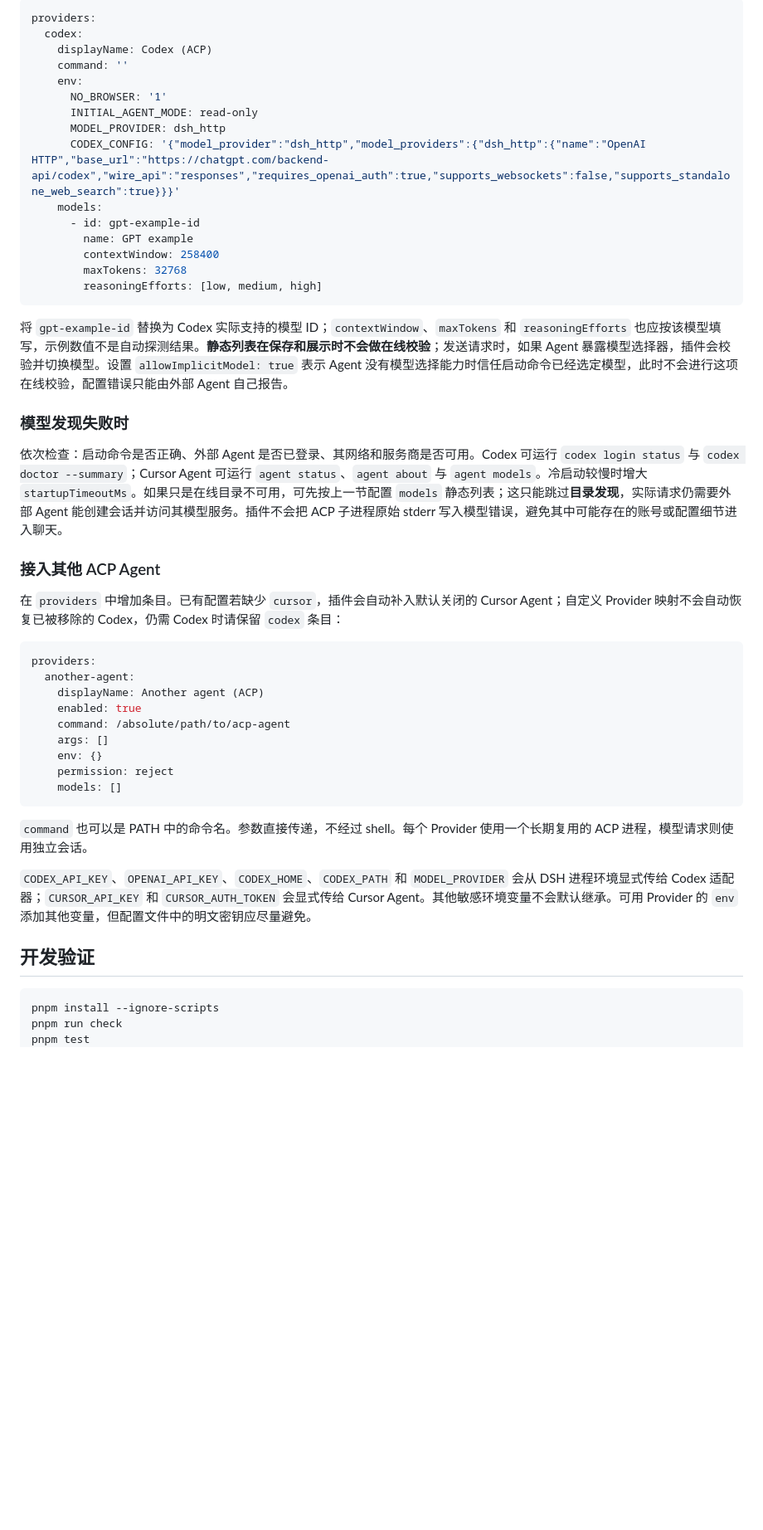
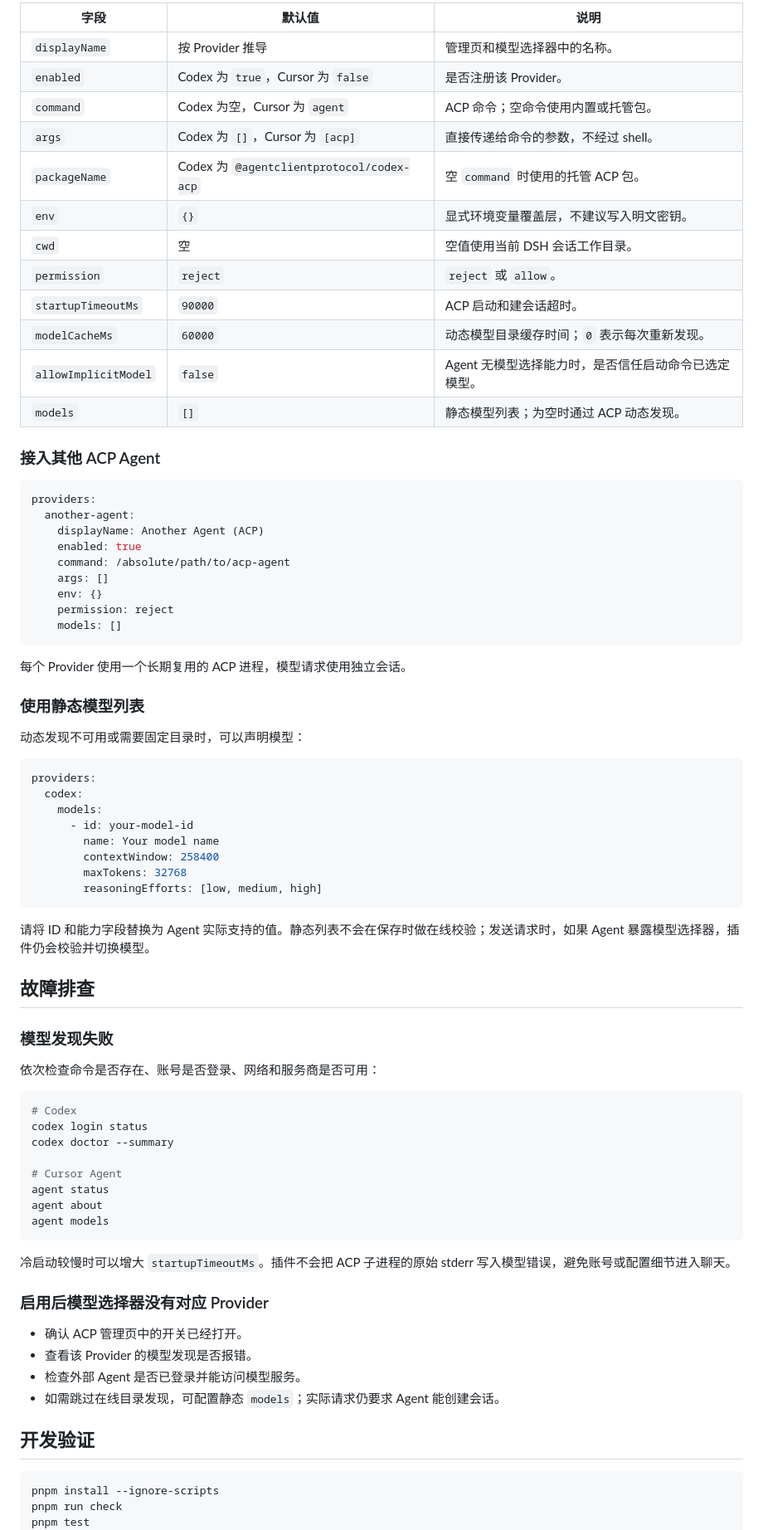
Before and after one commit to LPegasus/dsh-acp-bridge, a Markdown page: README.md, the part around one of its changes. Shown at 83% size. GitHub-like rendering; blank space fills up the shorter version.

````diff
--- a/README.md
+++ b/README.md
@@ -92,36 +177,25 @@ Provider 的开关和高级字段可在 Cordis 配置覆盖层中编辑；不要
 
-```yaml
-providers:
-  codex:
-    displayName: Codex (ACP)
-    command: ''
-    env:
-      NO_BROWSER: '1'
-      INITIAL_AGENT_MODE: read-only
-      MODEL_PROVIDER: dsh_http
-      CODEX_CONFIG: '{"model_provider":"dsh_http","model_providers":{"dsh_http":{"name":"OpenAI HTTP","base_url":"https://chatgpt.com/backend-api/codex","wire_api":"responses","requires_openai_auth":true,"supports_websockets":false,"supports_standalone_web_search":true}}}'
-    models:
-      - id: gpt-example-id
-        name: GPT example
-        contextWindow: 258400
-        maxTokens: 32768
-        reasoningEfforts: [low, medium, high]
-```
-
-将 `gpt-example-id` 替换为 Codex 实际支持的模型 ID；`contextWindow`、`maxTokens` 和 `reasoningEfforts` 也应按该模型填写，示例数值不是自动探测结果。**静态列表在保存和展示时不会做在线校验**；发送请求时，如果 Agent 暴露模型选择器，插件会校验并切换模型。设置 `allowImplicitModel: true` 表示 Agent 没有模型选择能力时信任启动命令已经选定模型，此时不会进行这项在线校验，配置错误只能由外部 Agent 自己报告。
-
-### 模型发现失败时
-
-依次检查：启动命令是否正确、外部 Agent 是否已登录、其网络和服务商是否可用。Codex 可运行 `codex login status` 与 `codex doctor --summary`；Cursor Agent 可运行 `agent status`、`agent about` 与 `agent models`。冷启动较慢时增大 `startupTimeoutMs`。如果只是在线目录不可用，可先按上一节配置 `models` 静态列表；这只能跳过**目录发现**，实际请求仍需要外部 Agent 能创建会话并访问其模型服务。插件不会把 ACP 子进程原始 stderr 写入模型错误，避免其中可能存在的账号或配置细节进入聊天。
+| 字段 | 默认值 | 说明 |
+| --- | --- | --- |
+| `displayName` | 按 Provider 推导 | 管理页和模型选择器中的名称。 |
+| `enabled` | Codex 为 `true`，Cursor 为 `false` | 是否注册该 Provider。 |
+| `command` | Codex 为空，Cursor 为 `agent` | ACP 命令；空命令使用内置或托管包。 |
+| `args` | Codex 为 `[]`，Cursor 为 `[acp]` | 直接传递给命令的参数，不经过 shell。 |
+| `packageName` | Codex 为 `@agentclientprotocol/codex-acp` | 空 `command` 时使用的托管 ACP 包。 |
+| `env` | `{}` | 显式环境变量覆盖层，不建议写入明文密钥。 |
+| `cwd` | 空 | 空值使用当前 DSH 会话工作目录。 |
+| `permission` | `reject` | `reject` 或 `allow`。 |
+| `startupTimeoutMs` | `90000` | ACP 启动和建会话超时。 |
+| `modelCacheMs` | `60000` | 动态模型目录缓存时间；`0` 表示每次重新发现。 |
+| `allowImplicitModel` | `false` | Agent 无模型选择能力时，是否信任启动命令已选定模型。 |
+| `models` | `[]` | 静态模型列表；为空时通过 ACP 动态发现。 |
 
 ### 接入其他 ACP Agent
-
-在 `providers` 中增加条目。已有配置若缺少 `cursor`，插件会自动补入默认关闭的 Cursor Agent；自定义 Provider 映射不会自动恢复已被移除的 Codex，仍需 Codex 时请保留 `codex` 条目：
 
 ```yaml
 providers:
   another-agent:
-    displayName: Another agent (ACP)
+    displayName: Another Agent (ACP)
     enabled: true
     command: /absolute/path/to/acp-agent
     args: []
@@ -130,13 +204,54 @@ providers:
     models: []
 ```
 
-`command` 也可以是 PATH 中的命令名。参数直接传递，不经过 shell。每个 Provider 使用一个长期复用的 ACP 进程，模型请求则使用独立会话。
+每个 Provider 使用一个长期复用的 ACP 进程，模型请求使用独立会话。
 
-`CODEX_API_KEY`、`OPENAI_API_KEY`、`CODEX_HOME`、`CODEX_PATH` 和 `MODEL_PROVIDER` 会从 DSH 进程环境显式传给 Codex 适配器；`CURSOR_API_KEY` 和 `CURSOR_AUTH_TOKEN` 会显式传给 Cursor Agent。其他敏感环境变量不会默认继承。可用 Provider 的 `env` 添加其他变量，但配置文件中的明文密钥应尽量避免。
+### 使用静态模型列表
+
+动态发现不可用或需要固定目录时，可以声明模型：
+
+```yaml
+providers:
+  codex:
+    models:
+      - id: your-model-id
+        name: Your model name
+        contextWindow: 258400
+        maxTokens: 32768
+        reasoningEfforts: [low, medium, high]
+```
+
+请将 ID 和能力字段替换为 Agent 实际支持的值。静态列表不会在保存时做在线校验；发送请求时，如果 Agent 暴露模型选择器，插件仍会校验并切换模型。
+
+## 故障排查
+
+### 模型发现失败
+
+依次检查命令是否存在、账号是否登录、网络和服务商是否可用：
+
+```bash
+# Codex
+codex login status
+codex doctor --summary
+
+# Cursor Agent
+agent status
+agent about
+agent models
+```
+
+冷启动较慢时可以增大 `startupTimeoutMs`。插件不会把 ACP 子进程的原始 stderr 写入模型错误，避免账号或配置细节进入聊天。
+
+### 启用后模型选择器没有对应 Provider
+
+- 确认 ACP 管理页中的开关已经打开。
+- 查看该 Provider 的模型发现是否报错。
+- 检查外部 Agent 是否已登录并能访问模型服务。
+- 如需跳过在线目录发现，可配置静态 `models`；实际请求仍要求 Agent 能创建会话。
 
 ## 开发验证
 
-```sh
+```bash
 pnpm install --ignore-scripts
 pnpm run check
 pnpm test
````
Also changed, not shown: other parts of README.md (+152 -58 lines), docs/images/acp-manager-mock.png (added), 1 other file.
